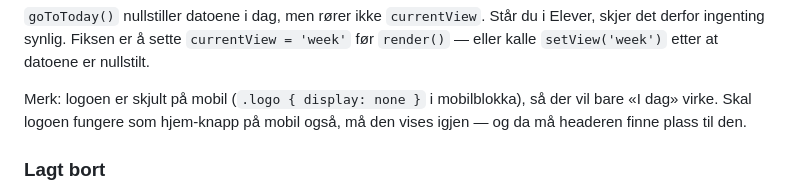
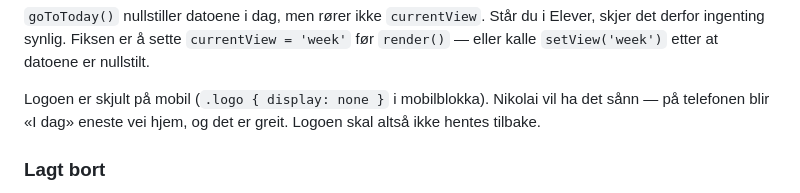
Before and after one commit to st-nikko/laererplanlegger, a Markdown page: SESSION-NOTES.md, the part around the change. Drawn GitHub-style.

Commit message:
Øktnotater: logoen blir skjult på mobil, «I dag» er nok

```diff
--- a/SESSION-NOTES.md
+++ b/SESSION-NOTES.md
@@ -175,10 +175,9 @@ Står du i Elever, skjer det derfor ingenting synlig. Fiksen er å sette
 `currentView = 'week'` før `render()` — eller kalle `setView('week')`
 etter at datoene er nullstilt.
 
-Merk: logoen er skjult på mobil (`.logo { display: none }` i
-mobilblokka), så der vil bare «I dag» virke. Skal logoen fungere som
-hjem-knapp på mobil også, må den vises igjen — og da må headeren finne
-plass til den.
+Logoen er skjult på mobil (`.logo { display: none }` i mobilblokka).
+Nikolai vil ha det sånn — på telefonen blir «I dag» eneste vei hjem,
+og det er greit. Logoen skal altså ikke hentes tilbake.
 
 ### Lagt bort
 **Uke-etiketten i header.** `renderWeekLabel()` har en `else`-gren ment
```
